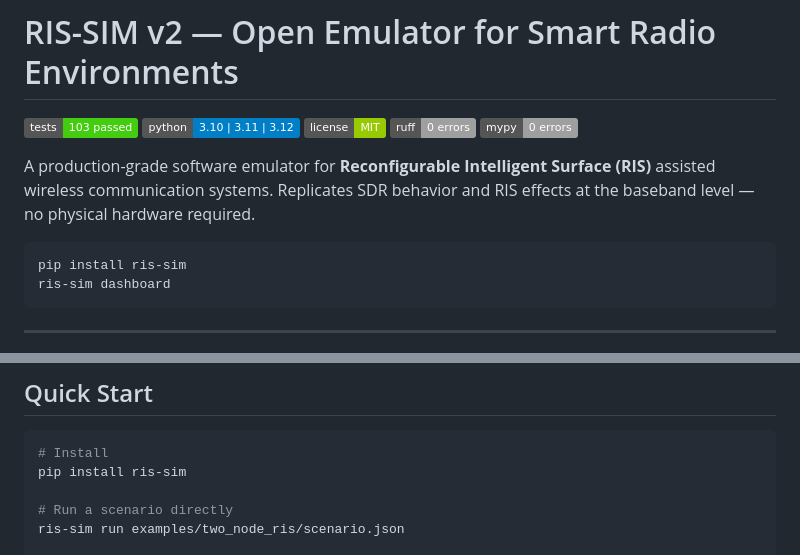
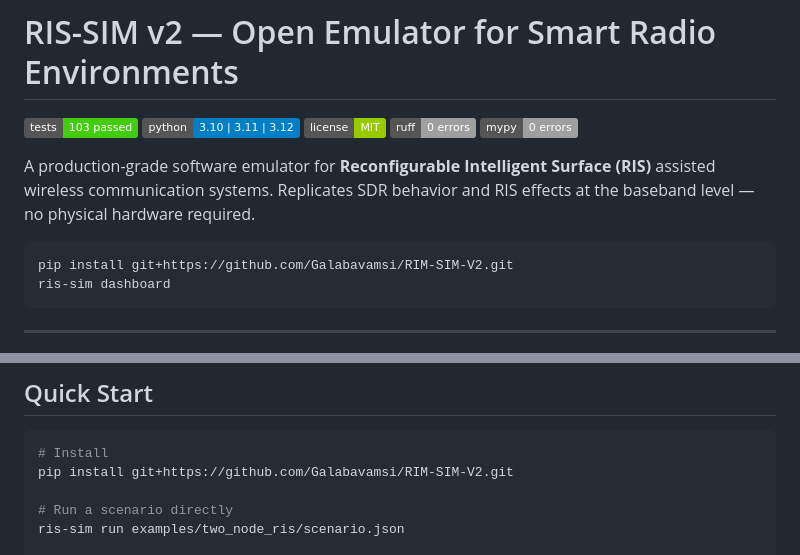
Before and after one commit to Galabavamsi/RIM-SIM-V2, a Markdown page: README.md, 2 parts joined by grey strips. Drawn GitHub-style; badges without logos.

Commit message:
Replace all pip install ris-sim with GitHub install URL

````diff
--- a/README.md
+++ b/README.md
@@ -9,7 +9,7 @@
 A production-grade software emulator for **Reconfigurable Intelligent Surface (RIS)** assisted wireless communication systems. Replicates SDR behavior and RIS effects at the baseband level — no physical hardware required.
 
 ```bash
-pip install ris-sim
+pip install git+https://github.com/Galabavamsi/RIM-SIM-V2.git
 ris-sim dashboard
 ```
 
@@ -107,7 +107,7 @@ graph TB
 
 ```bash
 # Install
-pip install ris-sim
+pip install git+https://github.com/Galabavamsi/RIM-SIM-V2.git
 
 # Run a scenario directly
 ris-sim run examples/two_node_ris/scenario.json
````
